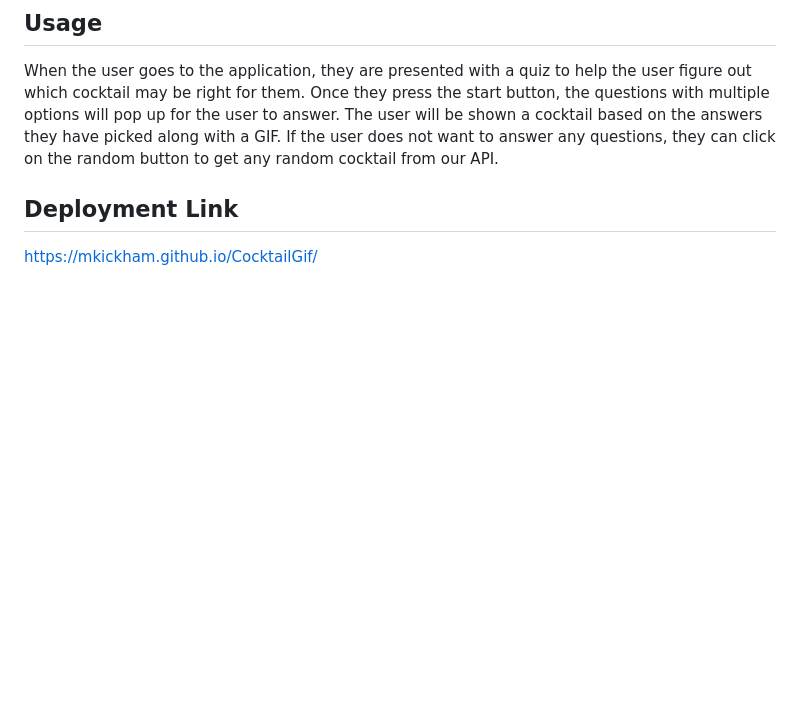
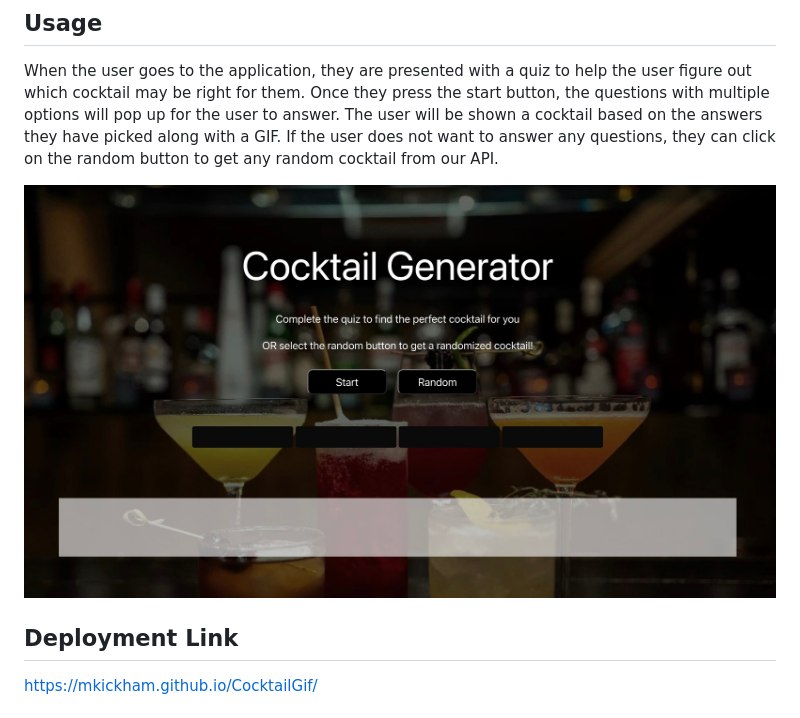
Before and after one commit to mkickham/CocktailGif, a Markdown page: README.md, the part around the change. Drawn GitHub-style; pictures changed too: assets/images/Screenshot.jpeg (added); blank space fills up the shorter version.

Commit message:
added screenshot to README

```diff
--- a/README.md
+++ b/README.md
@@ -16,6 +16,8 @@ N/A
 
 When the user goes to the application, they are presented with a quiz to help the user figure out which cocktail may be right for them. Once they press the start button, the questions with multiple options will pop up for the user to answer. The user will be shown a cocktail based on the answers they have picked along with a GIF. If the user does not want to answer any questions, they can click on the random button to get any random cocktail from our API.
 
+![Alt text](assets/images/Screenshot.jpeg)
+
 ## Deployment Link
 
 https://mkickham.github.io/CocktailGif/
```
